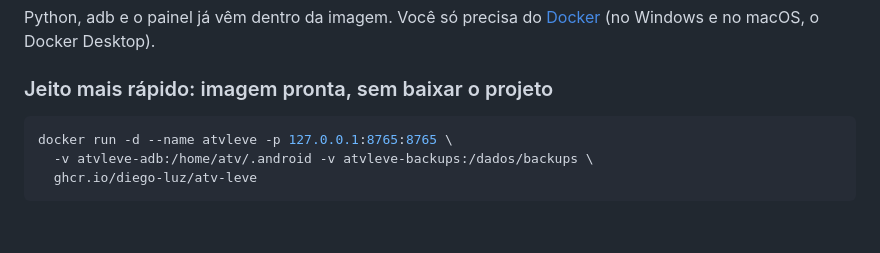
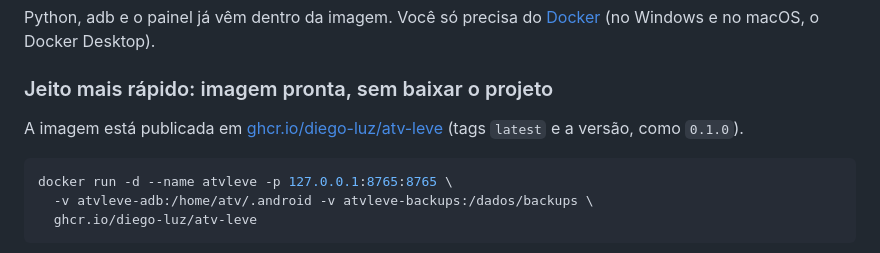
Before and after one commit to diego-luz/atv-leve, a Markdown page: README.md, the part around one of its changes. Rendered like a GitHub page; blank space fills up the shorter version.

Commit message:
README: link da imagem no ghcr.io e selos

````diff
--- a/README.md
+++ b/README.md
@@ -77,6 +81,9 @@ Python, adb e o painel já vêm dentro da imagem. Você só precisa do
 [Docker](https://docs.docker.com/get-docker/) (no Windows e no macOS, o Docker Desktop).
 
 ### Jeito mais rápido: imagem pronta, sem baixar o projeto
+
+A imagem está publicada em [ghcr.io/diego-luz/atv-leve](https://github.com/diego-luz/atv-leve/pkgs/container/atv-leve)
+(tags `latest` e a versão, como `0.1.0`).
 
 ```bash
 docker run -d --name atvleve -p 127.0.0.1:8765:8765 \
````
Also changed, not shown: other parts of README.md (+4 -0 lines).
